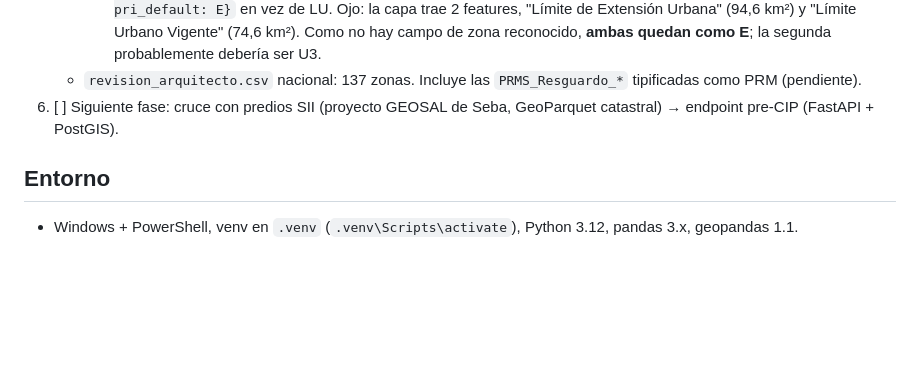
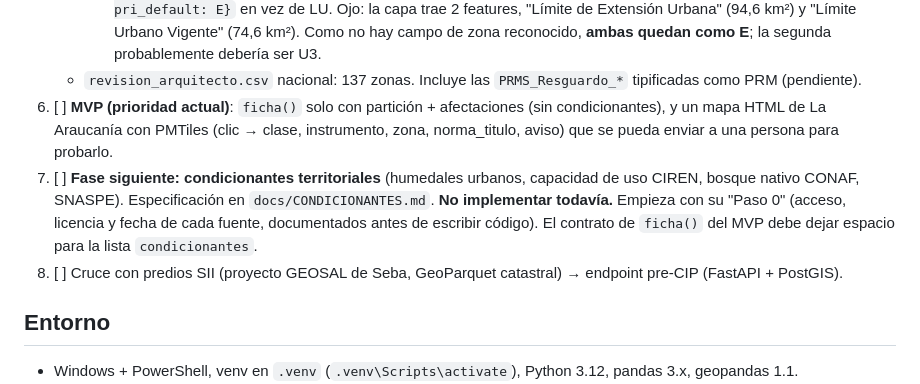
Before and after one commit to SebaGeoZ92/regu-ipt-etl, a Markdown page: CLAUDE.md, the part around the change. GitHub-like rendering; blank space fills up the shorter version.

```diff
--- a/CLAUDE.md
+++ b/CLAUDE.md
@@ -86,7 +86,9 @@ BCN SIIT, División comunal: `data/base/comunas_bcn/comunas.shp`, con 346 comuna
      - COM que no calzan con la BCN: Paiguano/Paihuano, Guaticas/Guaitecas, Entre Lagos (Puyehue), Llay Llay/Llaillay, Trehuaco/Treguaco, La Calera/Calera y Puerto Natales/Natales. Se resuelven con `comuna_alias`.
      - `PRI_Valparaiso/Límite Urbano` (id 6) es del Plan Metropolitano de Valparaíso, Satélite Aconcagua (San Felipe y Los Andes, 11 comunas). **PROVISORIO** (28-sep-2026, hasta que lo confirme el arquitecto): override `{tipo: PRI, pri_default: E}` en vez de LU. Ojo: la capa trae 2 features, "Límite de Extensión Urbana" (94,6 km²) y "Límite Urbano Vigente" (74,6 km²). Como no hay campo de zona reconocido, **ambas quedan como E**; la segunda probablemente debería ser U3.
    - `revision_arquitecto.csv` nacional: 137 zonas. Incluye las `PRMS_Resguardo_*` tipificadas como PRM (pendiente).
-6. [ ] Siguiente fase: cruce con predios SII (proyecto GEOSAL de Seba, GeoParquet catastral) → endpoint pre-CIP (FastAPI + PostGIS).
+6. [ ] **MVP (prioridad actual)**: `ficha()` solo con partición + afectaciones (sin condicionantes), y un mapa HTML de La Araucanía con PMTiles (clic → clase, instrumento, zona, norma_titulo, aviso) que se pueda enviar a una persona para probarlo.
+7. [ ] **Fase siguiente: condicionantes territoriales** (humedales urbanos, capacidad de uso CIREN, bosque nativo CONAF, SNASPE). Especificación en `docs/CONDICIONANTES.md`. **No implementar todavía.** Empieza con su "Paso 0" (acceso, licencia y fecha de cada fuente, documentados antes de escribir código). El contrato de `ficha()` del MVP debe dejar espacio para la lista `condicionantes`.
+8. [ ] Cruce con predios SII (proyecto GEOSAL de Seba, GeoParquet catastral) → endpoint pre-CIP (FastAPI + PostGIS).
 
 ## Entorno
 
```
Also changed, not shown: docs/CONDICIONANTES.md (added, +77 -0 lines).
